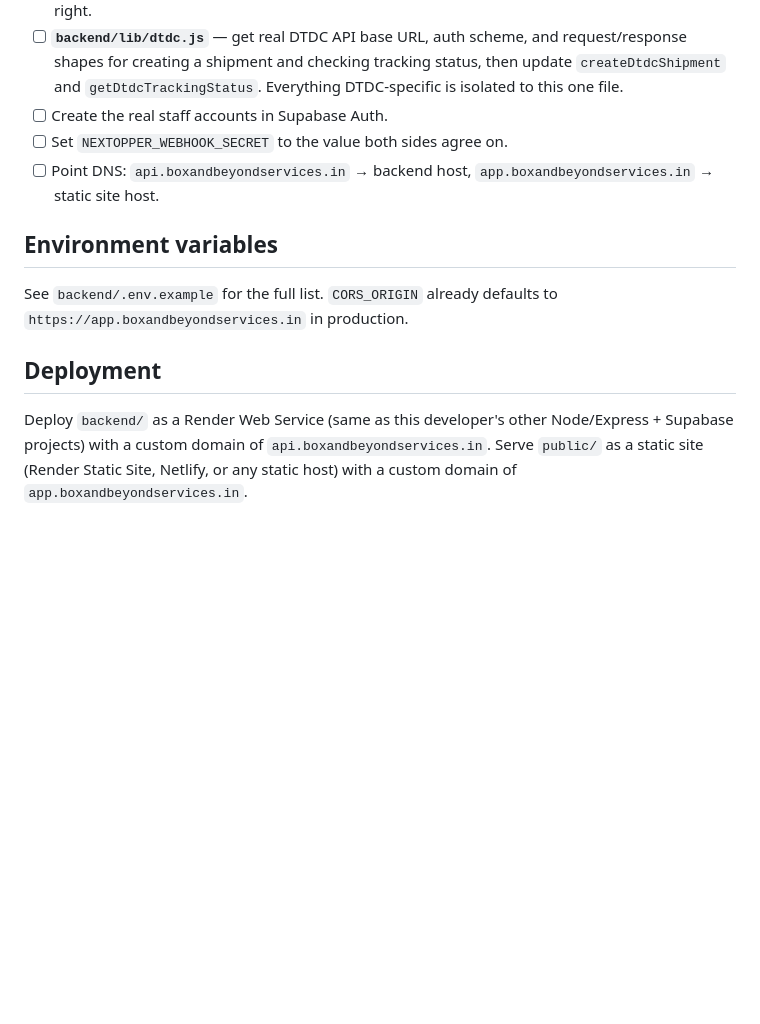
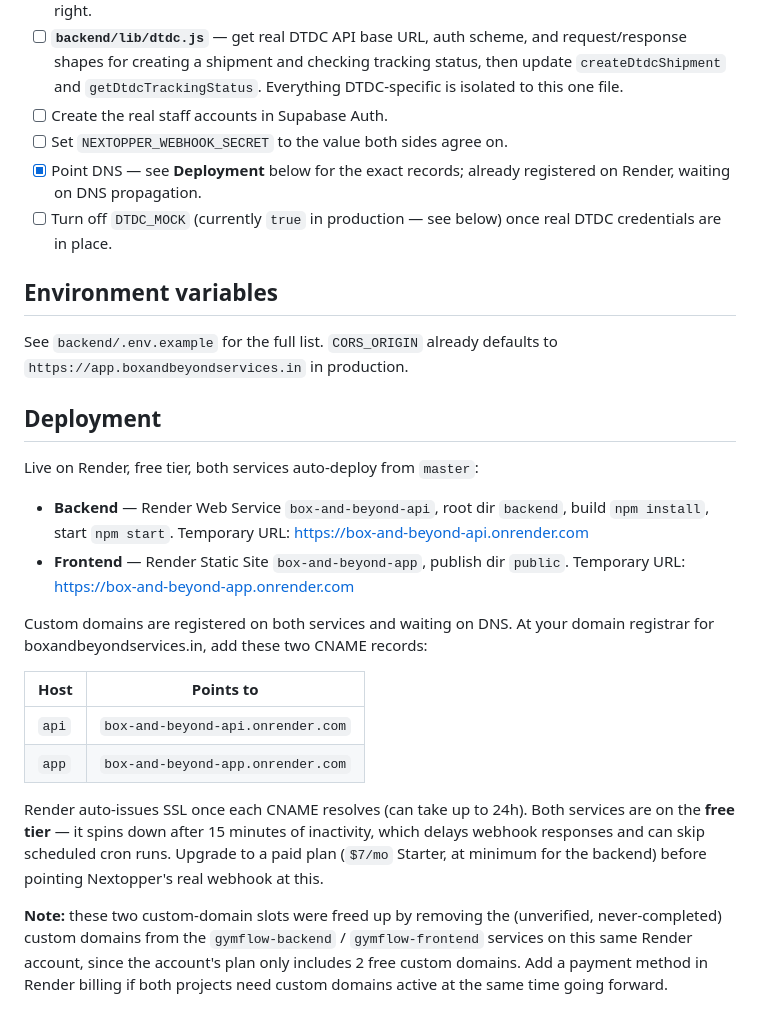
Before and after one commit to mahfoojkhan269-spec/box-and-beyond, a Markdown page: README.md, the part around the change. GitHub-like rendering; blank space fills up the shorter version.

Commit message:
Document live Render deployment and required DNS records
Co-Authored-By: Claude Sonnet 5 <noreply@anthropic.com>

```diff
--- a/README.md
+++ b/README.md
@@ -45,7 +45,8 @@ This was built without Nextopper's real webhook contract or DTDC's real API docs
 - [ ] **`backend/lib/dtdc.js`** — get real DTDC API base URL, auth scheme, and request/response shapes for creating a shipment and checking tracking status, then update `createDtdcShipment` and `getDtdcTrackingStatus`. Everything DTDC-specific is isolated to this one file.
 - [ ] Create the real staff accounts in Supabase Auth.
 - [ ] Set `NEXTOPPER_WEBHOOK_SECRET` to the value both sides agree on.
-- [ ] Point DNS: `api.boxandbeyondservices.in` → backend host, `app.boxandbeyondservices.in` → static site host.
+- [x] Point DNS — see **Deployment** below for the exact records; already registered on Render, waiting on DNS propagation.
+- [ ] Turn off `DTDC_MOCK` (currently `true` in production — see below) once real DTDC credentials are in place.
 
 ## Environment variables
 
@@ -53,4 +54,18 @@ See `backend/.env.example` for the full list. `CORS_ORIGIN` already defaults to
 
 ## Deployment
 
-Deploy `backend/` as a Render Web Service (same as this developer's other Node/Express + Supabase projects) with a custom domain of `api.boxandbeyondservices.in`. Serve `public/` as a static site (Render Static Site, Netlify, or any static host) with a custom domain of `app.boxandbeyondservices.in`.
+Live on Render, free tier, both services auto-deploy from `master`:
+
+- **Backend** — Render Web Service `box-and-beyond-api`, root dir `backend`, build `npm install`, start `npm start`. Temporary URL: https://box-and-beyond-api.onrender.com
+- **Frontend** — Render Static Site `box-and-beyond-app`, publish dir `public`. Temporary URL: https://box-and-beyond-app.onrender.com
+
+Custom domains are registered on both services and waiting on DNS. At your domain registrar for boxandbeyondservices.in, add these two CNAME records:
+
+| Host | Points to |
+|---|---|
+| `api` | `box-and-beyond-api.onrender.com` |
+| `app` | `box-and-beyond-app.onrender.com` |
+
+Render auto-issues SSL once each CNAME resolves (can take up to 24h). Both services are on the **free tier** — it spins down after 15 minutes of inactivity, which delays webhook responses and can skip scheduled cron runs. Upgrade to a paid plan (`$7/mo` Starter, at minimum for the backend) before pointing Nextopper's real webhook at this.
+
+**Note:** these two custom-domain slots were freed up by removing the (unverified, never-completed) custom domains from the `gymflow-backend` / `gymflow-frontend` services on this same Render account, since the account's plan only includes 2 free custom domains. Add a payment method in Render billing if both projects need custom domains active at the same time going forward.
```
